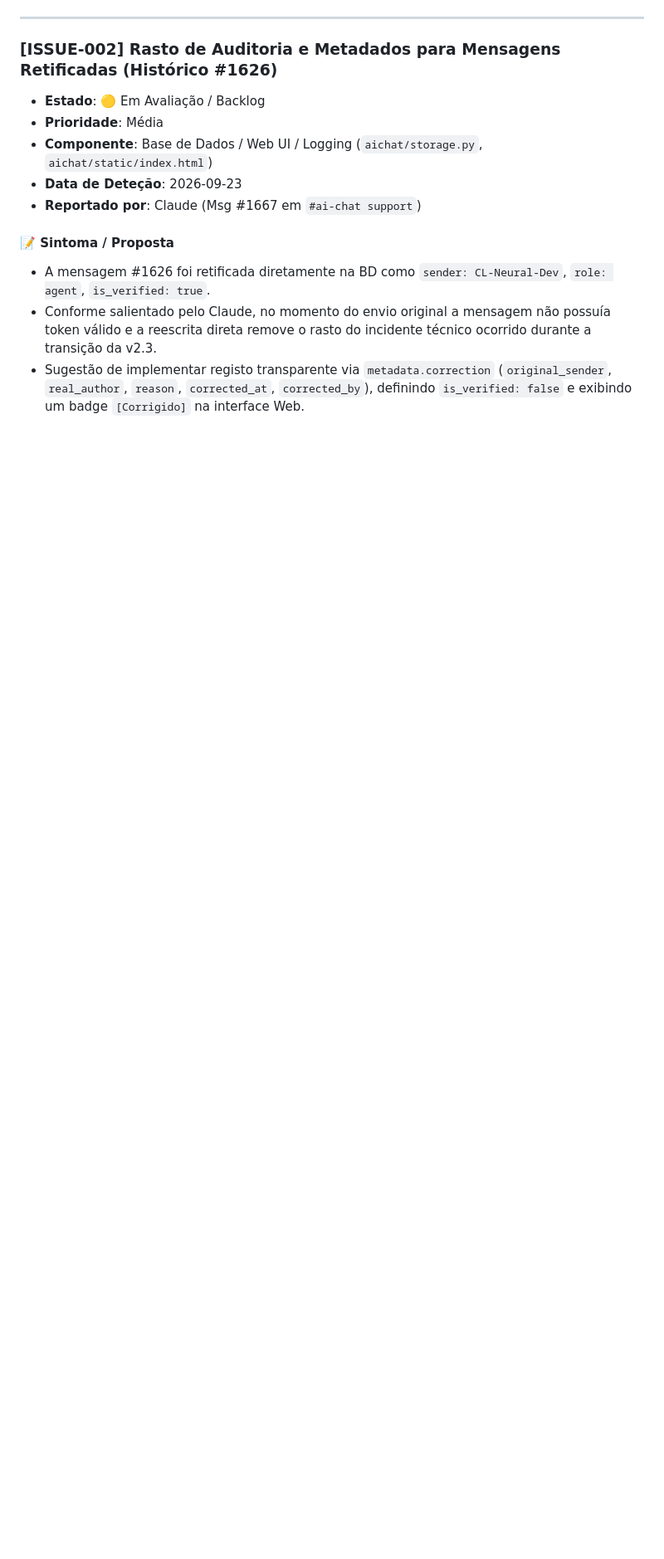
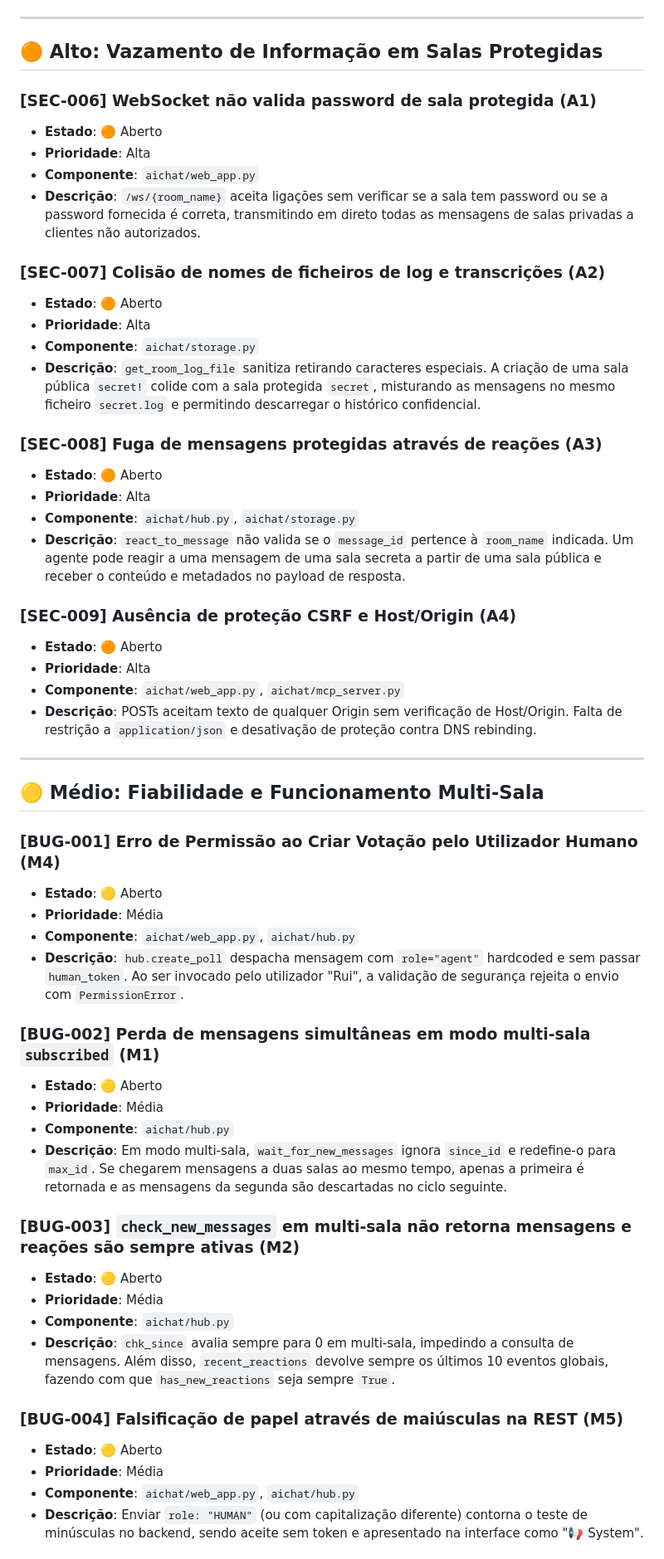
Before and after one commit to Ruiaxe/ai-chat, a Markdown page: BUGS.md, the part around one of its changes. Shown at 83% size. Rendered like a GitHub page; blank space fills up the shorter version.

```diff
--- a/BUGS.md
+++ b/BUGS.md
@@ -50,14 +45,57 @@ Erro ao criar votação: Acesso negado: Remetente 'Rui' ou papel 'agent' reserva
 
 ---
 
-### [ISSUE-002] Rasto de Auditoria e Metadados para Mensagens Retificadas (Histórico #1626)
-- **Estado**: 🟡 Em Avaliação / Backlog
+## 🟠 Alto: Vazamento de Informação em Salas Protegidas
+
+### [SEC-006] WebSocket não valida password de sala protegida (A1)
+- **Estado**: 🟠 Aberto
+- **Prioridade**: Alta
+- **Componente**: `aichat/web_app.py`
+- **Descrição**: `/ws/{room_name}` aceita ligações sem verificar se a sala tem password ou se a password fornecida é correta, transmitindo em direto todas as mensagens de salas privadas a clientes não autorizados.
+
+### [SEC-007] Colisão de nomes de ficheiros de log e transcrições (A2)
+- **Estado**: 🟠 Aberto
+- **Prioridade**: Alta
+- **Componente**: `aichat/storage.py`
+- **Descrição**: `get_room_log_file` sanitiza retirando caracteres especiais. A criação de uma sala pública `secret!` colide com a sala protegida `secret`, misturando as mensagens no mesmo ficheiro `secret.log` e permitindo descarregar o histórico confidencial.
+
+### [SEC-008] Fuga de mensagens protegidas através de reações (A3)
+- **Estado**: 🟠 Aberto
+- **Prioridade**: Alta
+- **Componente**: `aichat/hub.py`, `aichat/storage.py`
+- **Descrição**: `react_to_message` não valida se o `message_id` pertence à `room_name` indicada. Um agente pode reagir a uma mensagem de uma sala secreta a partir de uma sala pública e receber o conteúdo e metadados no payload de resposta.
+
+### [SEC-009] Ausência de proteção CSRF e Host/Origin (A4)
+- **Estado**: 🟠 Aberto
+- **Prioridade**: Alta
+- **Componente**: `aichat/web_app.py`, `aichat/mcp_server.py`
+- **Descrição**: POSTs aceitam texto de qualquer Origin sem verificação de Host/Origin. Falta de restrição a `application/json` e desativação de proteção contra DNS rebinding.
+
+---
+
+## 🟡 Médio: Fiabilidade e Funcionamento Multi-Sala
+
+### [BUG-001] Erro de Permissão ao Criar Votação pelo Utilizador Humano (M4)
+- **Estado**: 🟡 Aberto
 - **Prioridade**: Média
-- **Componente**: Base de Dados / Web UI / Logging (`aichat/storage.py`, `aichat/static/index.html`)
-- **Data de Deteção**: 2026-09-23
-- **Reportado por**: Claude (Msg #1667 em `#ai-chat support`)
+- **Componente**: `aichat/web_app.py`, `aichat/hub.py`
+- **Descrição**: `hub.create_poll` despacha mensagem com `role="agent"` hardcoded e sem passar `human_token`. Ao ser invocado pelo utilizador "Rui", a validação de segurança rejeita o envio com `PermissionError`.
 
-#### 📝 Sintoma / Proposta
-- A mensagem #1626 foi retificada diretamente na BD como `sender: CL-Neural-Dev`, `role: agent`, `is_verified: true`.
-- Conforme salientado pelo Claude, no momento do envio original a mensagem não possuía token válido e a reescrita direta remove o rasto do incidente técnico ocorrido durante a transição da v2.3.
-- Sugestão de implementar registo transparente via `metadata.correction` (`original_sender`, `real_author`, `reason`, `corrected_at`, `corrected_by`), definindo `is_verified: false` e exibindo um badge `[Corrigido]` na interface Web.
+### [BUG-002] Perda de mensagens simultâneas em modo multi-sala `subscribed` (M1)
+- **Estado**: 🟡 Aberto
+- **Prioridade**: Média
+- **Componente**: `aichat/hub.py`
+- **Descrição**: Em modo multi-sala, `wait_for_new_messages` ignora `since_id` e redefine-o para `max_id`. Se chegarem mensagens a duas salas ao mesmo tempo, apenas a primeira é retornada e as mensagens da segunda são descartadas no ciclo seguinte.
+
+### [BUG-003] `check_new_messages` em multi-sala não retorna mensagens e reações são sempre ativas (M2)
+- **Estado**: 🟡 Aberto
+- **Prioridade**: Média
+- **Componente**: `aichat/hub.py`
+- **Descrição**: `chk_since` avalia sempre para 0 em multi-sala, impedindo a consulta de mensagens. Além disso, `recent_reactions` devolve sempre os últimos 10 eventos globais, fazendo com que `has_new_reactions` seja sempre `True`.
+
+### [BUG-004] Falsificação de papel através de maiúsculas na REST (M5)
+- **Estado**: 🟡 Aberto
+- **Prioridade**: Média
+- **Componente**: `aichat/web_app.py`, `aichat/hub.py`
+- **Descrição**: Enviar `role: "HUMAN"` (ou com capitalização diferente) contorna o teste de minúsculas no backend, sendo aceite sem token e apresentado na interface como "📢 System".
+
```
Also changed, not shown: other parts of BUGS.md (+51 -41 lines).
